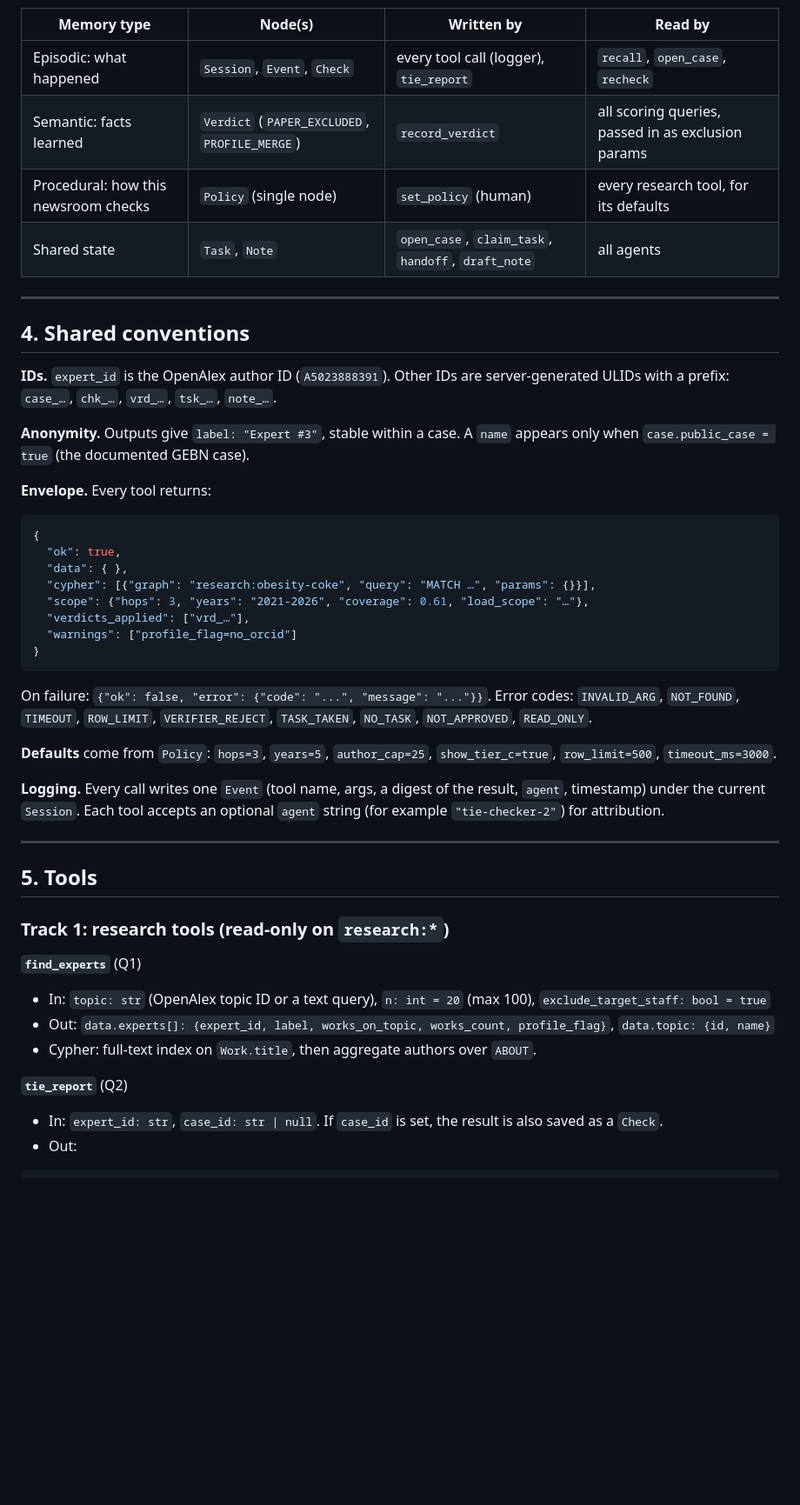
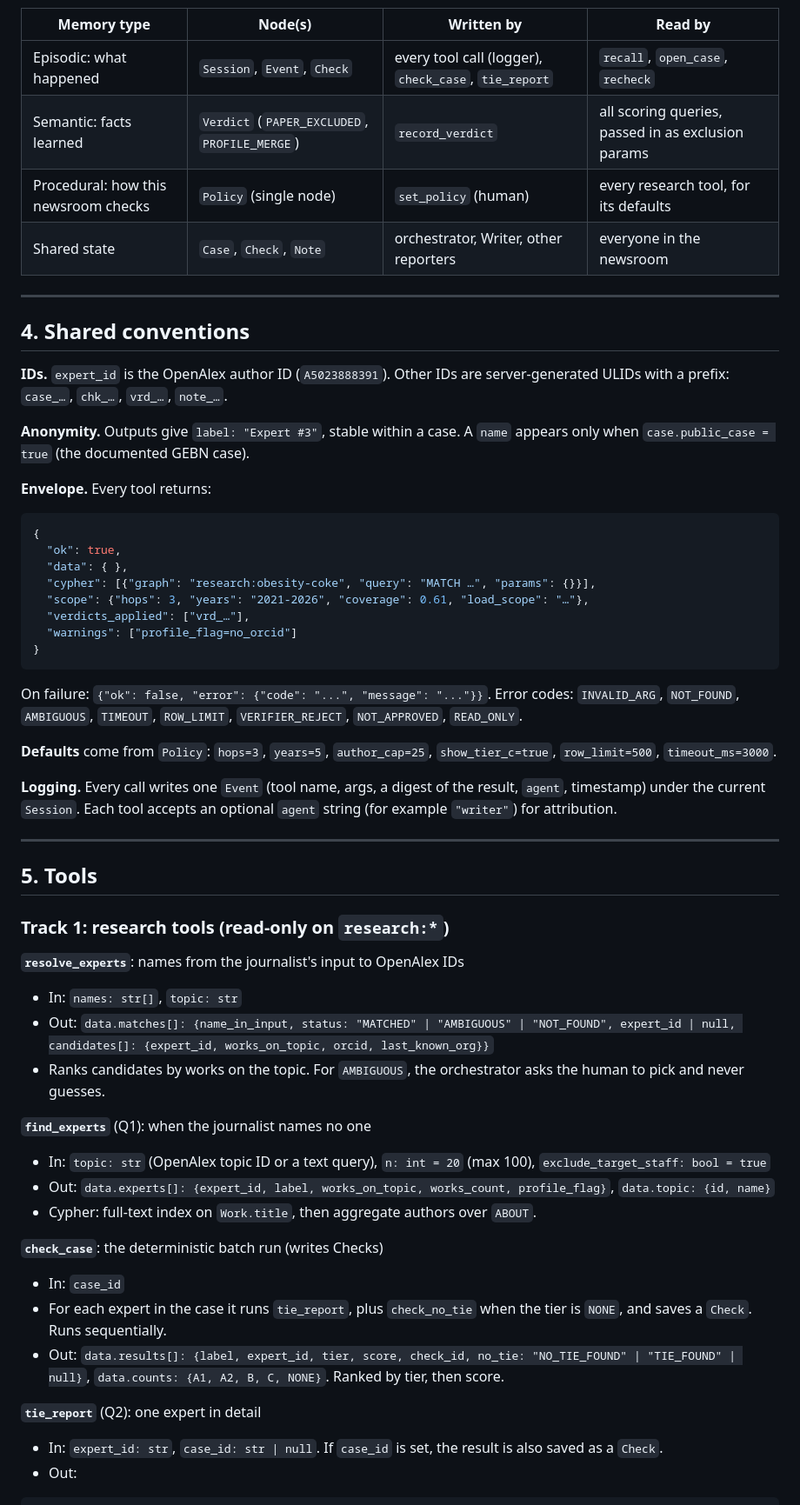
Before and after one commit to Aaryan-Degama/TieTrace, a Markdown page: docs/mcp-spec.md, the part around one of its changes. Shown at 87% size. Drawn GitHub-style; blank space fills up the shorter version.

````diff
--- a/docs/mcp-spec.md
+++ b/docs/mcp-spec.md
@@ -102,16 +112,16 @@ erDiagram
 
 | Memory type | Node(s) | Written by | Read by |
 |---|---|---|---|
-| Episodic: what happened | `Session`, `Event`, `Check` | every tool call (logger), `tie_report` | `recall`, `open_case`, `recheck` |
+| Episodic: what happened | `Session`, `Event`, `Check` | every tool call (logger), `check_case`, `tie_report` | `recall`, `open_case`, `recheck` |
 | Semantic: facts learned | `Verdict` (`PAPER_EXCLUDED`, `PROFILE_MERGE`) | `record_verdict` | all scoring queries, passed in as exclusion params |
 | Procedural: how this newsroom checks | `Policy` (single node) | `set_policy` (human) | every research tool, for its defaults |
-| Shared state | `Task`, `Note` | `open_case`, `claim_task`, `handoff`, `draft_note` | all agents |
+| Shared state | `Case`, `Check`, `Note` | orchestrator, Writer, other reporters | everyone in the newsroom |
 
 ---
 
 ## 4. Shared conventions
 
-**IDs.** `expert_id` is the OpenAlex author ID (`A5023888391`). Other IDs are server-generated ULIDs with a prefix: `case_…`, `chk_…`, `vrd_…`, `tsk_…`, `note_…`.
+**IDs.** `expert_id` is the OpenAlex author ID (`A5023888391`). Other IDs are server-generated ULIDs with a prefix: `case_…`, `chk_…`, `vrd_…`, `note_…`.
 
 **Anonymity.** Outputs give `label: "Expert #3"`, stable within a case. A `name` appears only when `case.public_case = true` (the documented GEBN case).
 
@@ -127,11 +137,11 @@ erDiagram
 }
 ```
 On failure: `{"ok": false, "error": {"code": "...", "message": "..."}}`.
-Error codes: `INVALID_ARG`, `NOT_FOUND`, `TIMEOUT`, `ROW_LIMIT`, `VERIFIER_REJECT`, `TASK_TAKEN`, `NO_TASK`, `NOT_APPROVED`, `READ_ONLY`.
+Error codes: `INVALID_ARG`, `NOT_FOUND`, `AMBIGUOUS`, `TIMEOUT`, `ROW_LIMIT`, `VERIFIER_REJECT`, `NOT_APPROVED`, `READ_ONLY`.
 
 **Defaults** come from `Policy`: `hops=3`, `years=5`, `author_cap=25`, `show_tier_c=true`, `row_limit=500`, `timeout_ms=3000`.
 
-**Logging.** Every call writes one `Event` (tool name, args, a digest of the result, `agent`, timestamp) under the current `Session`. Each tool accepts an optional `agent` string (for example `"tie-checker-2"`) for attribution.
+**Logging.** Every call writes one `Event` (tool name, args, a digest of the result, `agent`, timestamp) under the current `Session`. Each tool accepts an optional `agent` string (for example `"writer"`) for attribution.
 
 ---
 
@@ -139,12 +149,22 @@ Error codes: `INVALID_ARG`, `NOT_FOUND`, `TIMEOUT`, `ROW_LIMIT`, `VERIFIER_REJEC
 
 ### Track 1: research tools (read-only on `research:*`)
 
-**`find_experts`** (Q1)
+**`resolve_experts`**: names from the journalist's input to OpenAlex IDs
+- In: `names: str[]`, `topic: str`
+- Out: `data.matches[]: {name_in_input, status: "MATCHED" | "AMBIGUOUS" | "NOT_FOUND", expert_id | null, candidates[]: {expert_id, works_on_topic, orcid, last_known_org}}`
+- Ranks candidates by works on the topic. For `AMBIGUOUS`, the orchestrator asks the human to pick and never guesses.
+
+**`find_experts`** (Q1): when the journalist names no one
 - In: `topic: str` (OpenAlex topic ID or a text query), `n: int = 20` (max 100), `exclude_target_staff: bool = true`
 - Out: `data.experts[]: {expert_id, label, works_on_topic, works_count, profile_flag}`, `data.topic: {id, name}`
 - Cypher: full-text index on `Work.title`, then aggregate authors over `ABOUT`.
 
-**`tie_report`** (Q2)
+**`check_case`**: the deterministic batch run (writes Checks)
+- In: `case_id`
+- For each expert in the case it runs `tie_report`, plus `check_no_tie` when the tier is `NONE`, and saves a `Check`. Runs sequentially.
+- Out: `data.results[]: {label, expert_id, tier, score, check_id, no_tie: "NO_TIE_FOUND" | "TIE_FOUND" | null}`, `data.counts: {A1, A2, B, C, NONE}`. Ranked by tier, then score.
+
+**`tie_report`** (Q2): one expert in detail
 - In: `expert_id: str`, `case_id: str | null`. If `case_id` is set, the result is also saved as a `Check`.
 - Out:
 ```json
````
Also changed, not shown: other parts of docs/mcp-spec.md (+69 -68 lines), CLAUDE.md (added, +38 -0 lines), tietrace-v2-redesign.md (+8 -16 lines).
